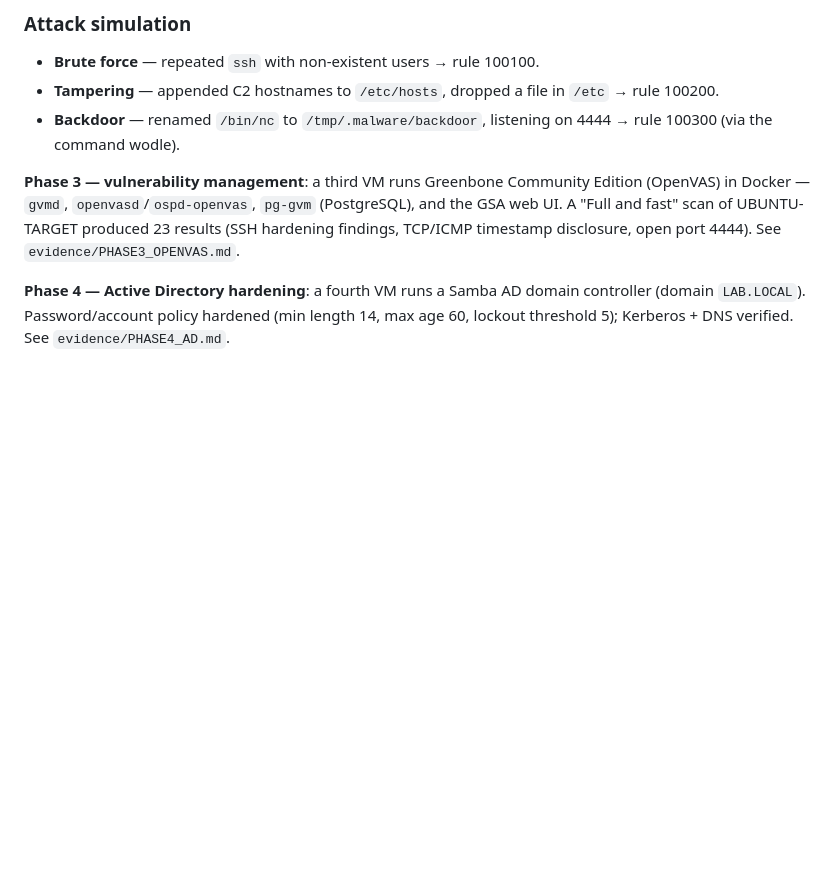
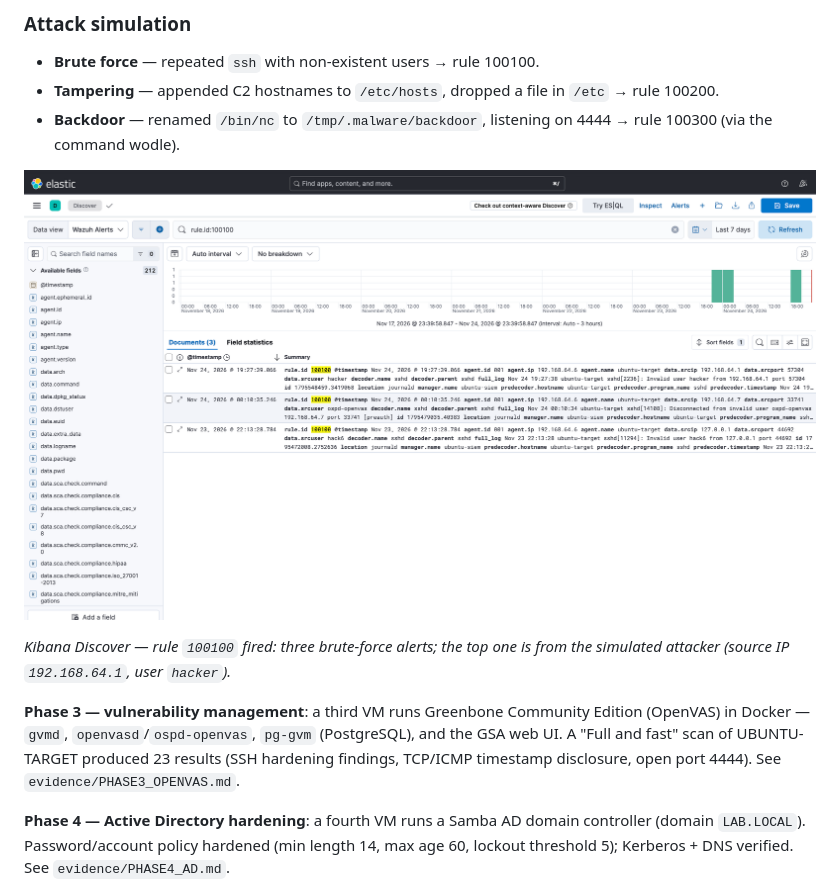
Before and after one commit to Anthony-T33/blue-team-lab, a Markdown page: README.md, the part around the change. GitHub-like rendering; pictures changed too: img/kibana-brute-force-alert.png (added); blank space fills up the shorter version.

Commit message:
README: add Kibana screenshot of the brute-force alert

```diff
--- a/README.md
+++ b/README.md
@@ -53,6 +53,10 @@ three custom detection rules were written and validated against simulated attack
 - **Tampering** — appended C2 hostnames to `/etc/hosts`, dropped a file in `/etc` → rule 100200.
 - **Backdoor** — renamed `/bin/nc` to `/tmp/.malware/backdoor`, listening on 4444 → rule 100300 (via the command wodle).
 
+![Kibana Discover showing the brute-force alert (rule 100100)](img/kibana-brute-force-alert.png)
+
+*Kibana Discover — rule `100100` fired: three brute-force alerts; the top one is from the simulated attacker (source IP `192.168.64.1`, user `hacker`).*
+
 **Phase 3 — vulnerability management**: a third VM runs Greenbone Community Edition
 (OpenVAS) in Docker — `gvmd`, `openvasd`/`ospd-openvas`, `pg-gvm` (PostgreSQL), and the
 GSA web UI. A "Full and fast" scan of UBUNTU-TARGET produced 23 results (SSH hardening
```
